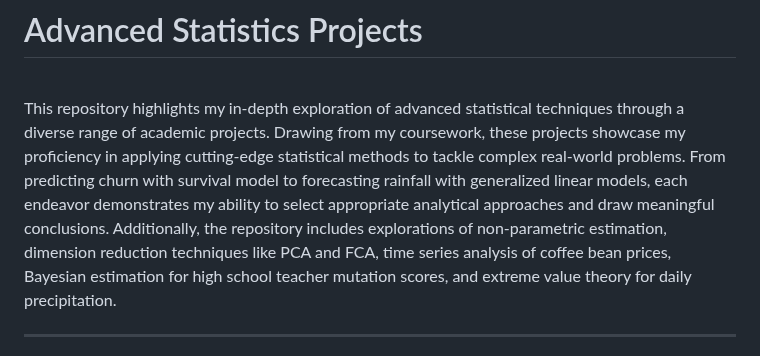
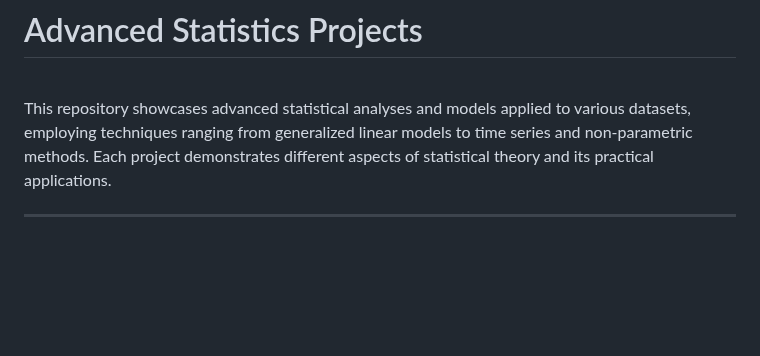
Before and after one commit to haejiyun/Advanced-Statistics, a Markdown page: README.md, the part around the change. Rendered like a GitHub page; blank space fills up the shorter version.

```diff
--- a/README.md
+++ b/README.md
@@ -1,7 +1,7 @@
 # Advanced Statistics Projects
 
 <br/>
-This repository highlights my in-depth exploration of advanced statistical techniques through a diverse range of academic projects. Drawing from my coursework, these projects showcase my proficiency in applying cutting-edge statistical methods to tackle complex real-world problems. From predicting churn with survival model to forecasting rainfall with generalized linear models, each endeavor demonstrates my ability to select appropriate analytical approaches and draw meaningful conclusions. Additionally, the repository includes explorations of non-parametric estimation, dimension reduction techniques like PCA and FCA, time series analysis of coffee bean prices, Bayesian estimation for high school teacher mutation scores, and extreme value theory for daily precipitation.
+This repository showcases advanced statistical analyses and models applied to various datasets, employing techniques ranging from generalized linear models to time series and non-parametric methods. Each project demonstrates different aspects of statistical theory and its practical applications.
 <br/>
 
 ----------
```
